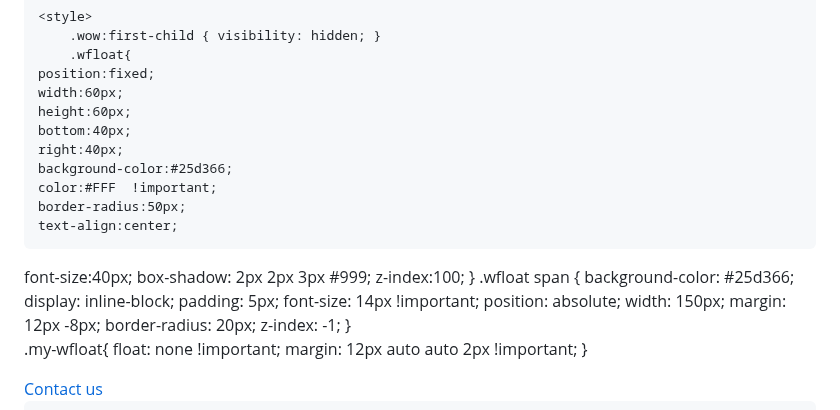
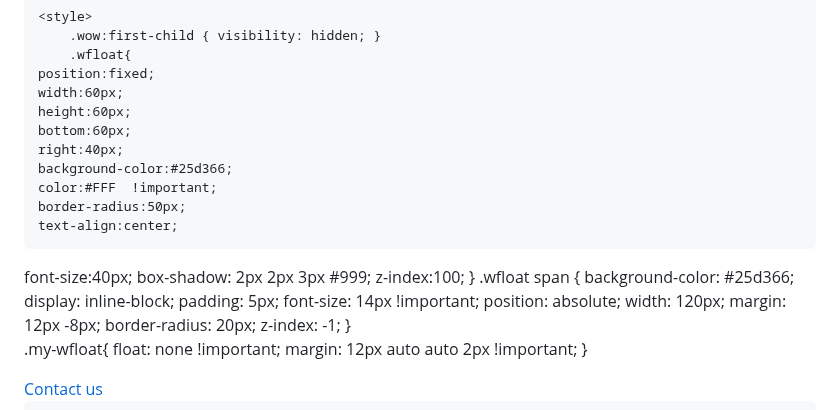
Before and after one commit to stq4626/STQ-Website, a Markdown page: README.md, the part around the change. Rendered like a GitHub page.

```diff
--- a/README.md
+++ b/README.md
@@ -887,7 +887,7 @@ Email: info@stqgroup.com.sa. <span class="Shop now"> &#62;
 	position:fixed;
 	width:60px;
 	height:60px;
-	bottom:40px;
+	bottom:60px;
 	right:40px;
 	background-color:#25d366;
 	color:#FFF  !important;
@@ -903,7 +903,7 @@ Email: info@stqgroup.com.sa. <span class="Shop now"> &#62;
     padding: 5px;
     font-size: 14px !important;
     position: absolute;
-    width: 150px;
+    width: 120px;
     margin: 12px -8px;
     border-radius: 20px;
     z-index: -1;
```
